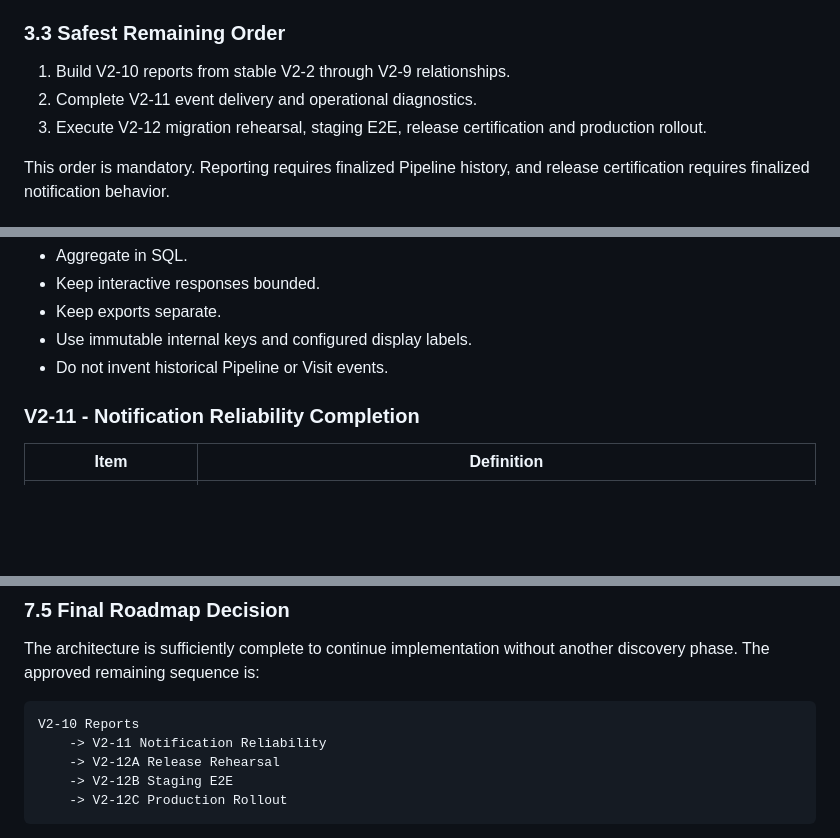
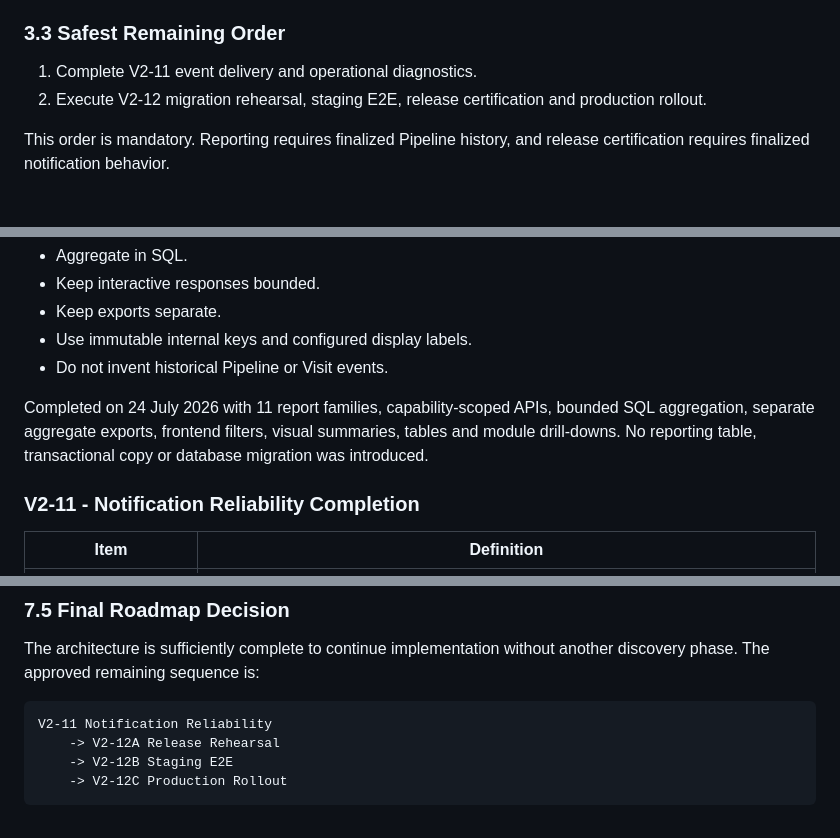
Before and after one commit to Vinay13893/sociomonkey.ai, a Markdown page: LMS_MASTER_IMPLEMENTATION_ROADMAP.md, 3 parts joined by grey strips. Rendered like a GitHub page; blank space fills up the shorter version.

````diff
--- a/LMS_MASTER_IMPLEMENTATION_ROADMAP.md
+++ b/LMS_MASTER_IMPLEMENTATION_ROADMAP.md
@@ -427,9 +427,8 @@ Reports and Analytics       Notifications/Reminders
 
 ### 3.3 Safest Remaining Order
 
-1. Build V2-10 reports from stable V2-2 through V2-9 relationships.
-2. Complete V2-11 event delivery and operational diagnostics.
-3. Execute V2-12 migration rehearsal, staging E2E, release certification and
+1. Complete V2-11 event delivery and operational diagnostics.
+2. Execute V2-12 migration rehearsal, staging E2E, release certification and
    production rollout.
 
 This order is mandatory. Reporting requires finalized Pipeline history, and
@@ -468,6 +467,11 @@ Implementation rules:
 - Keep exports separate.
 - Use immutable internal keys and configured display labels.
 - Do not invent historical Pipeline or Visit events.
+
+Completed on 24 July 2026 with 11 report families, capability-scoped APIs,
+bounded SQL aggregation, separate aggregate exports, frontend filters,
+visual summaries, tables and module drill-downs. No reporting table,
+transactional copy or database migration was introduced.
 
 ### V2-11 - Notification Reliability Completion
 
@@ -746,8 +748,7 @@ The architecture is sufficiently complete to continue implementation without
 another discovery phase. The approved remaining sequence is:
 
 ```text
-V2-10 Reports
-    -> V2-11 Notification Reliability
+V2-11 Notification Reliability
     -> V2-12A Release Rehearsal
     -> V2-12B Staging E2E
     -> V2-12C Production Rollout
````
Also changed, not shown: other parts of LMS_MASTER_IMPLEMENTATION_ROADMAP.md (+21 -23 lines), LMS_PHASE10_RESULTS.md (added, +168 -0 lines), LMS_REPORTS_ANALYTICS_V2.md (added, +90 -0 lines).
